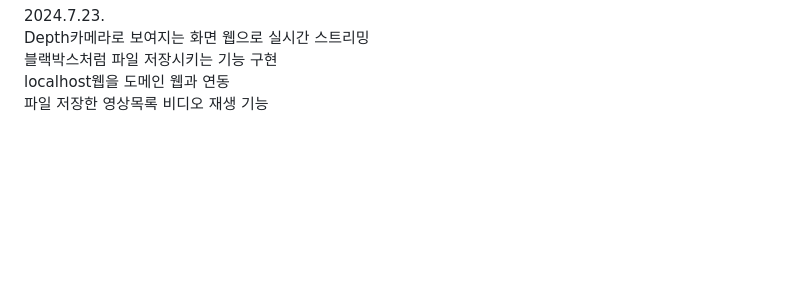
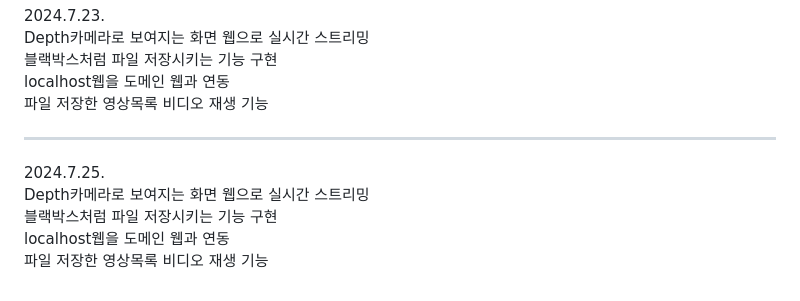
Before and after one commit to jiwon0629/GuideRobot, a Markdown page: README.md, the part around the change. GitHub-like rendering; blank space fills up the shorter version.

```diff
--- a/README.md
+++ b/README.md
@@ -101,3 +101,11 @@ Depth카메라로 보여지는 화면 웹으로 실시간 스트리밍
 블랙박스처럼 파일 저장시키는 기능 구현
 localhost웹을 도메인 웹과 연동
 파일 저장한 영상목록 비디오 재생 기능
+
+<hr>
+
+2024.7.25.
+Depth카메라로 보여지는 화면 웹으로 실시간 스트리밍
+블랙박스처럼 파일 저장시키는 기능 구현
+localhost웹을 도메인 웹과 연동
+파일 저장한 영상목록 비디오 재생 기능
```
